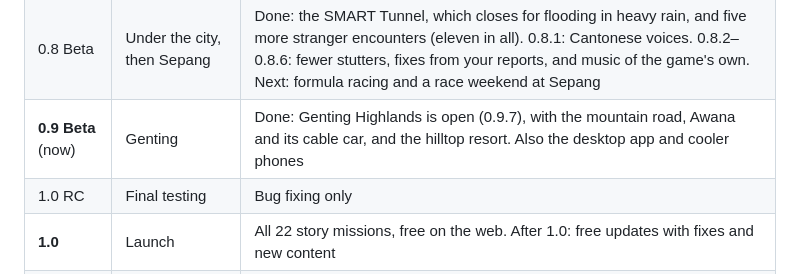
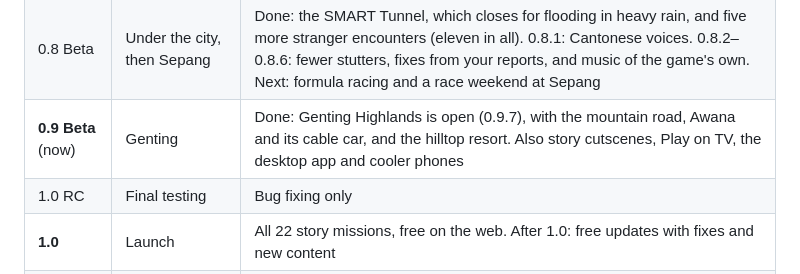
Before and after one commit to chengboonrong/kl-rush-preview, a Markdown page: ROADMAP.md, the part around the change. GitHub-like rendering.

```diff
--- a/ROADMAP.md
+++ b/ROADMAP.md
@@ -12,7 +12,7 @@ KL Rush grows in small public steps. Each version ships when it is ready, not on
 | 0.6 Beta | The end of the story, a bigger city | Done: Arc 3 (missions 15 to 22), three side jobs and a completion screen, a 13 × 13 map with Malaysian street details, AKLEH and chain shops, screenshots and photo mode, controllers and mice, mission 1 voiced, Chinese for every line, install as an app, more accessibility |
 | 0.7 Beta | KLIA and Subang | Done: planes over KL, KLIA Terminal 1 and 2 by the KLIA Ekspreso, the south expressway with a toll plaza and an R&R, the Federal Highway to Subang's Skypark Terminal, airport jobs, Bomba and ambulance jobs, walk-in shops, two businesses to buy into, six stranger encounters, touch controls that fit phones and tablets. 0.7.1: the whole story voiced in Malay and Manglish |
 | 0.8 Beta | Under the city, then Sepang | Done: the SMART Tunnel, which closes for flooding in heavy rain, and five more stranger encounters (eleven in all). 0.8.1: Cantonese voices. 0.8.2–0.8.6: fewer stutters, fixes from your reports, and music of the game's own. Next: formula racing and a race weekend at Sepang |
-| **0.9 Beta** (now) | Genting | Done: Genting Highlands is open (0.9.7), with the mountain road, Awana and its cable car, and the hilltop resort. Also the desktop app and cooler phones |
+| **0.9 Beta** (now) | Genting | Done: Genting Highlands is open (0.9.7), with the mountain road, Awana and its cable car, and the hilltop resort. Also story cutscenes, Play on TV, the desktop app and cooler phones |
 | 1.0 RC | Final testing | Bug fixing only |
 | **1.0** | Launch | All 22 story missions, free on the web. After 1.0: free updates with fixes and new content |
 | 1.1 | Utara | Penang, Alor Setar and Langkawi |
```
Also changed, not shown: CHANGELOG.md (+19 -0 lines), README.md (+1 -1 lines).
